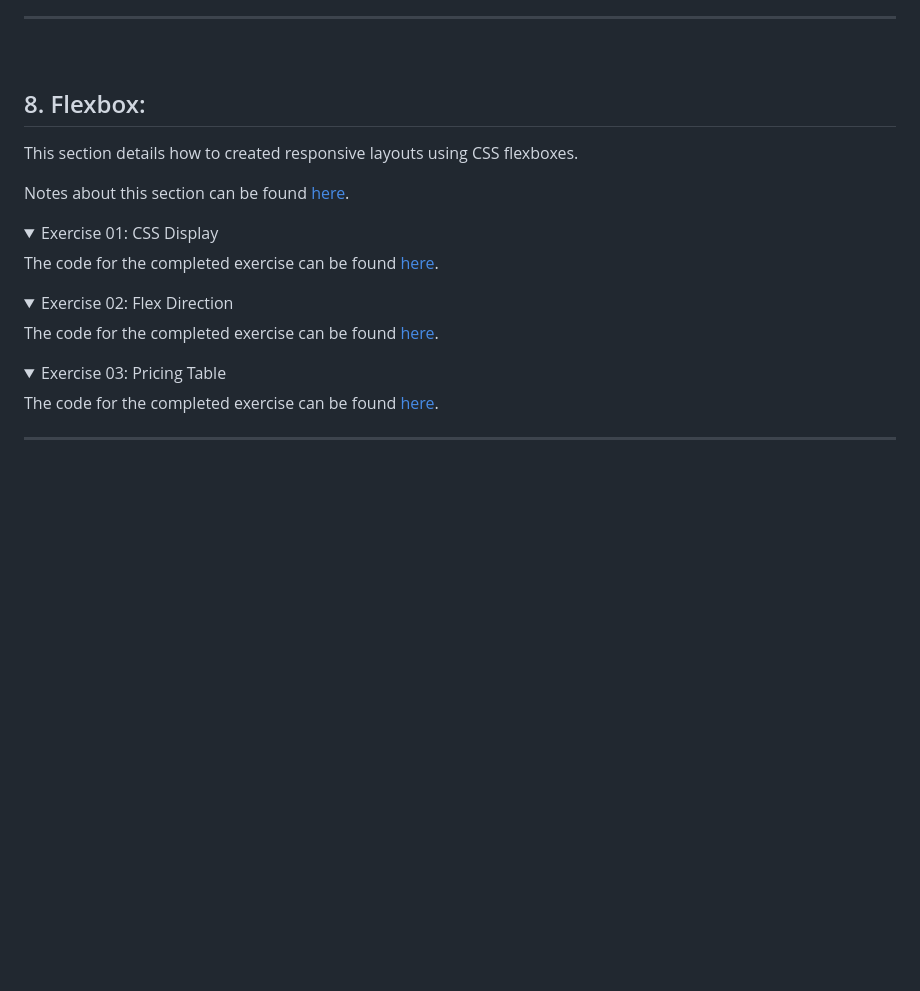
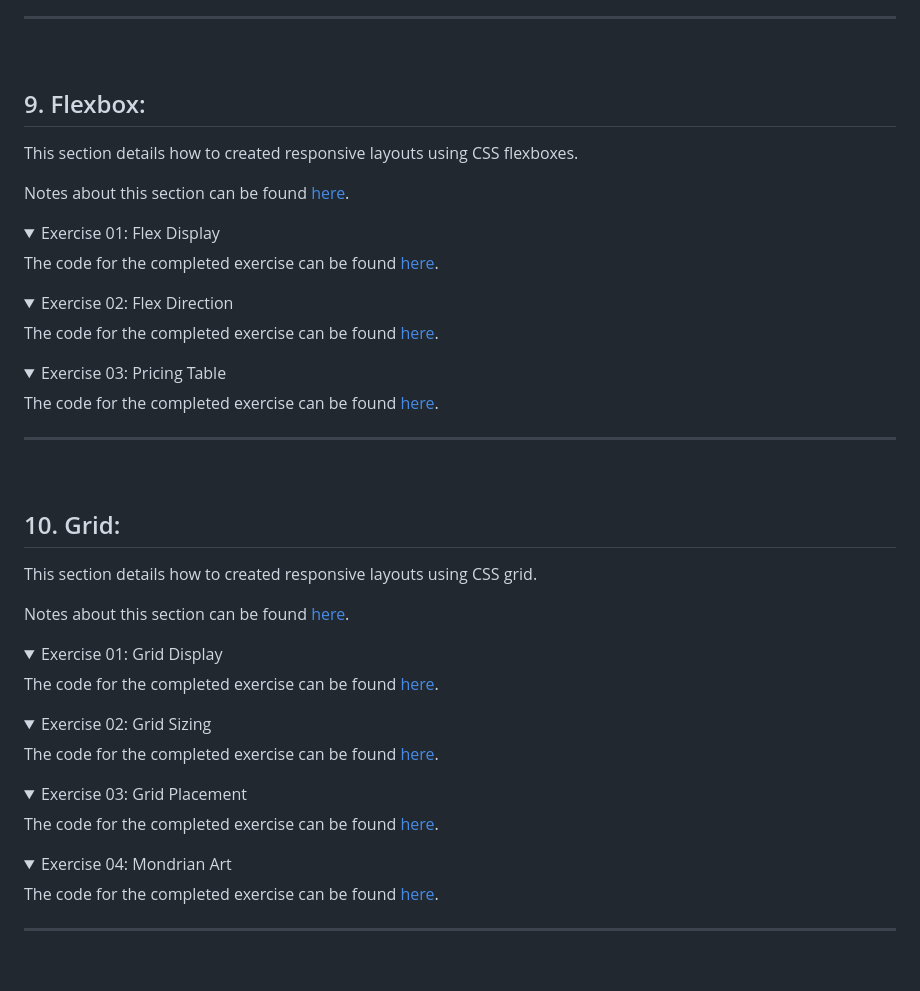
Before and after one commit to vonschappler/Web-Bootcamp, a Markdown page: README.md, the part around the change. GitHub-like rendering; folded sections open; blank space fills up the shorter version.

```diff
--- a/README.md
+++ b/README.md
@@ -266,14 +266,14 @@ The code for the completed exercise can be found [here](Section_08/05_web_design
 <hr>
 <br>
 
-## 8. Flexbox:
+## 9. Flexbox:
 
 This section details how to created responsive layouts using CSS flexboxes.
 
 Notes about this section can be found [here](https://github.com/vonschappler/Web-Bootcamp/wiki/Flexbox).
 
 <details>
-<summary>Exercise 01: CSS Display</summary>
+<summary>Exercise 01: Flex Display</summary>
 
 The code for the completed exercise can be found [here](Section_09/01_display_flex/).
 
@@ -288,6 +288,40 @@ The code for the completed exercise can be found [here](Section_09/02_flex_direc
 <summary>Exercise 03: Pricing Table</summary>
 
 The code for the completed exercise can be found [here](Section_09/03_pricing_table/).
+
+</details>
+
+<hr>
+<br>
+
+## 10. Grid:
+
+This section details how to created responsive layouts using CSS grid.
+
+Notes about this section can be found [here](https://github.com/vonschappler/Web-Bootcamp/wiki/Grid).
+
+<details>
+<summary>Exercise 01: Grid Display</summary>
+
+The code for the completed exercise can be found [here](Section_10/01_display_grid/).
+
+</details>
+<details>
+<summary>Exercise 02: Grid Sizing</summary>
+
+The code for the completed exercise can be found [here](Section_10/02_grid_sizing/).
+
+</details>
+<details>
+<summary>Exercise 03: Grid Placement</summary>
+
+The code for the completed exercise can be found [here](Section_10/03_grid_placement/).
+
+</details>
+<details>
+<summary>Exercise 04: Mondrian Art</summary>
+
+The code for the completed exercise can be found [here](Section_10/04_mondrian_art/).
 
 </details>
 
```
